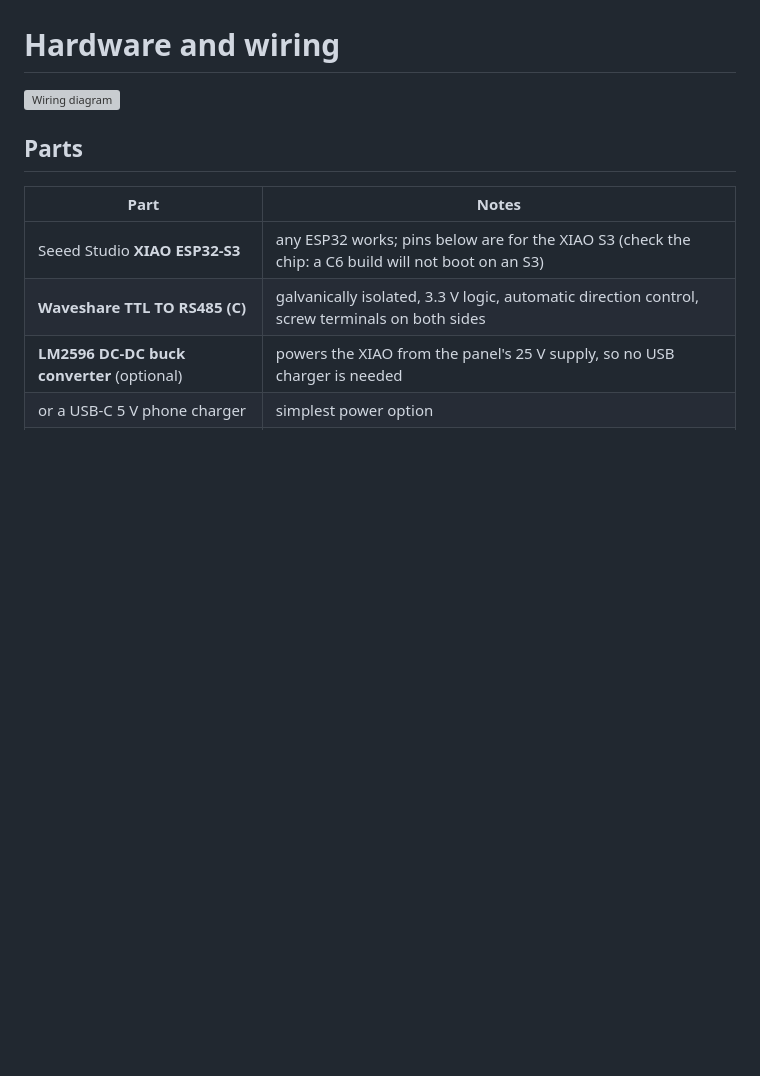
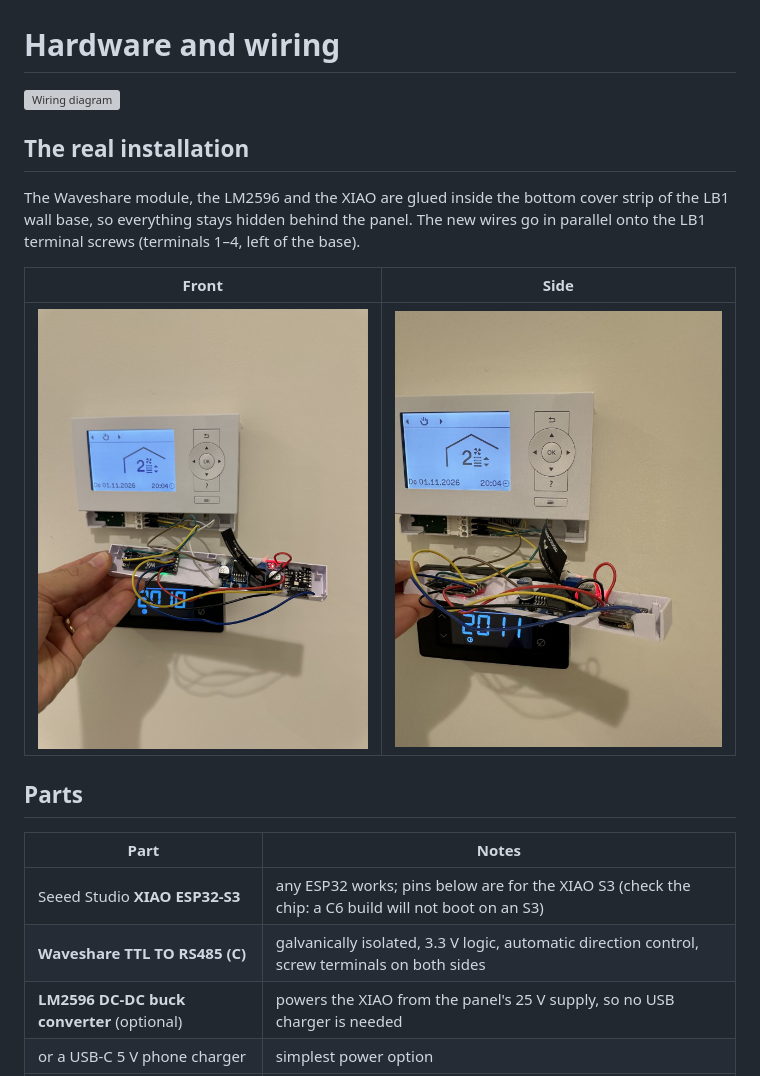
Before and after one commit to bazrafkan/vitovent-200c-esphome-modbus, a Markdown page: docs/hardware.md, the part around the change. GitHub-like rendering; pictures changed too: docs/images/install-front.jpg (added), docs/images/install-side.jpg (added); blank space fills up the shorter version; grey boxes are pictures that could not be loaded.

Commit message:
Add photos of the installation
Co-Authored-By: Claude Opus 5.5 <noreply@anthropic.com>
Claude-Session: https://claude.ai/code/session_01SJX8zWywi5faeXb1umqwQL

```diff
--- a/docs/hardware.md
+++ b/docs/hardware.md
@@ -1,6 +1,14 @@
 # Hardware and wiring
 
 ![Wiring diagram](images/wiring.svg)
+
+## The real installation
+
+The Waveshare module, the LM2596 and the XIAO are glued inside the bottom cover strip of the LB1 wall base, so everything stays hidden behind the panel. The new wires go in parallel onto the LB1 terminal screws (terminals 1–4, left of the base).
+
+| Front | Side |
+|---|---|
+| ![Installation, front](images/install-front.jpg) | ![Installation, side](images/install-side.jpg) |
 
 ## Parts
 
```
Also changed, not shown: README.md (+2 -0 lines).
